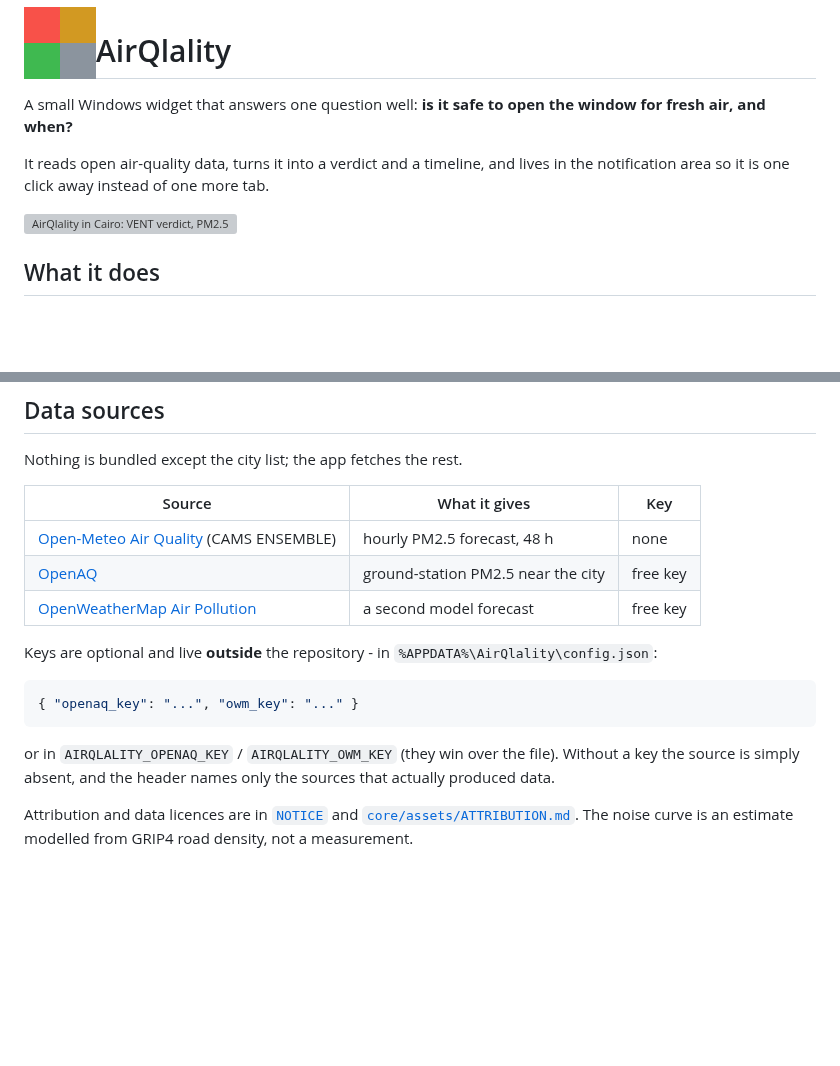
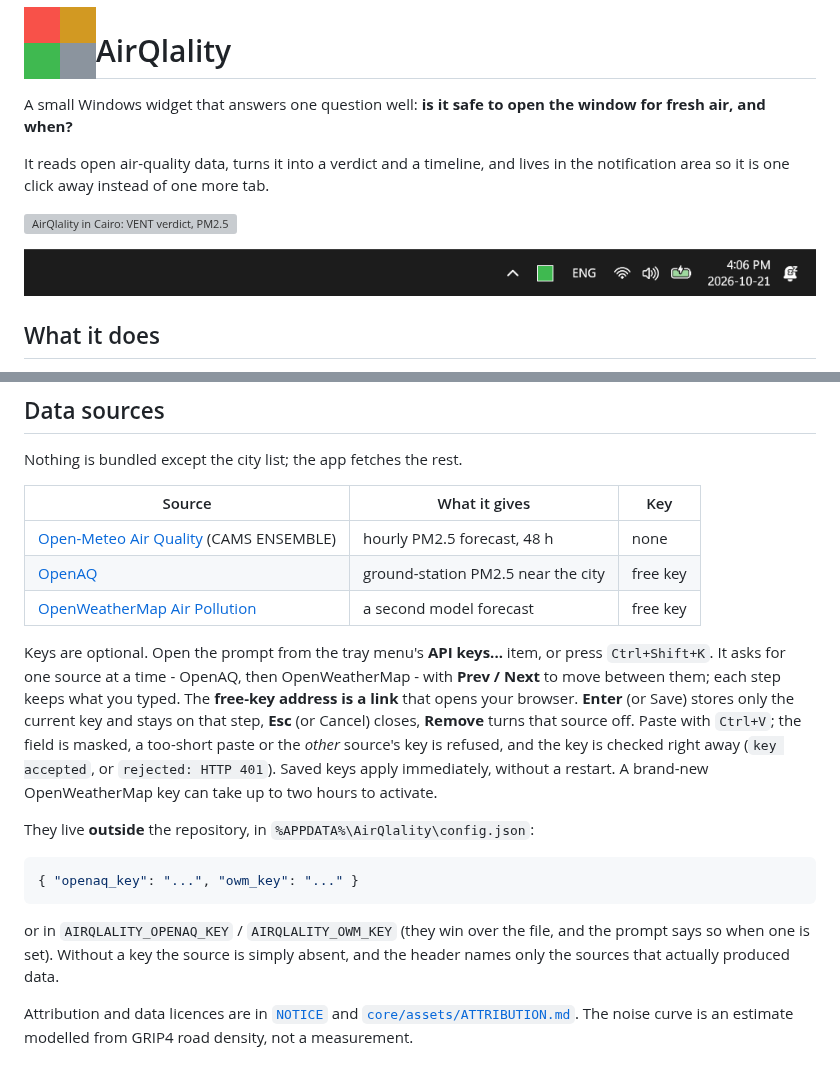
Before and after one commit to Magid-William/AirQlality, a Markdown page: README.md, 2 parts joined by grey strips. Drawn GitHub-style; pictures changed too: assets/tray.png (added); blank space fills up the shorter version; grey boxes are pictures that could not be loaded.

Commit message:
EXP24: two API-key prompts with navigation, live checks and links

````diff
--- a/README.md
+++ b/README.md
@@ -9,6 +9,8 @@ It reads open air-quality data, turns it into a verdict and a timeline, and
 lives in the notification area so it is one click away instead of one more tab.
 
 ![AirQlality in Cairo: VENT verdict, PM2.5 curve with forecast, day/night wave, noise estimate](experiments/EXP21/EXP21-real-cairo.png)
+
+![AirQlality's tray icon, tinted by the verdict, sitting in the Windows notification area](assets/tray.png)
 
 ## What it does
 
@@ -76,16 +78,26 @@ Nothing is bundled except the city list; the app fetches the rest.
 | [OpenAQ](https://openaq.org/) | ground-station PM2.5 near the city | free key |
 | [OpenWeatherMap Air Pollution](https://openweathermap.org/api/air-pollution) | a second model forecast | free key |
 
-Keys are optional and live **outside** the repository - in
-`%APPDATA%\AirQlality\config.json`:
+Keys are optional. Open the prompt from the tray menu's **API keys...** item, or
+press `Ctrl+Shift+K`. It asks for one source at a time - OpenAQ, then
+OpenWeatherMap - with **Prev / Next** to move between them; each step keeps what
+you typed. The **free-key address is a link** that opens your browser. **Enter**
+(or Save) stores only the current key and stays on that
+step, **Esc** (or Cancel) closes, **Remove** turns that source off. Paste with
+`Ctrl+V`; the field is masked, a too-short paste or the *other* source's key is
+refused, and the key is checked right away (`key accepted`, or
+`rejected: HTTP 401`). Saved keys apply immediately, without a restart. A
+brand-new OpenWeatherMap key can take up to two hours to activate.
+
+They live **outside** the repository, in `%APPDATA%\AirQlality\config.json`:
 
 ```json
 { "openaq_key": "...", "owm_key": "..." }
 ```
 
-or in `AIRQLALITY_OPENAQ_KEY` / `AIRQLALITY_OWM_KEY` (they win over the file).
-Without a key the source is simply absent, and the header names only the sources
-that actually produced data.
+or in `AIRQLALITY_OPENAQ_KEY` / `AIRQLALITY_OWM_KEY` (they win over the file,
+and the prompt says so when one is set). Without a key the source is simply
+absent, and the header names only the sources that actually produced data.
 
 Attribution and data licences are in [`NOTICE`](NOTICE) and
 [`core/assets/ATTRIBUTION.md`](core/assets/ATTRIBUTION.md). The noise curve is
````
Also changed, not shown: experiments-overview.md (+1 -0 lines), experiments/EXP24/README.md (added, +73 -0 lines), 16 other files.
